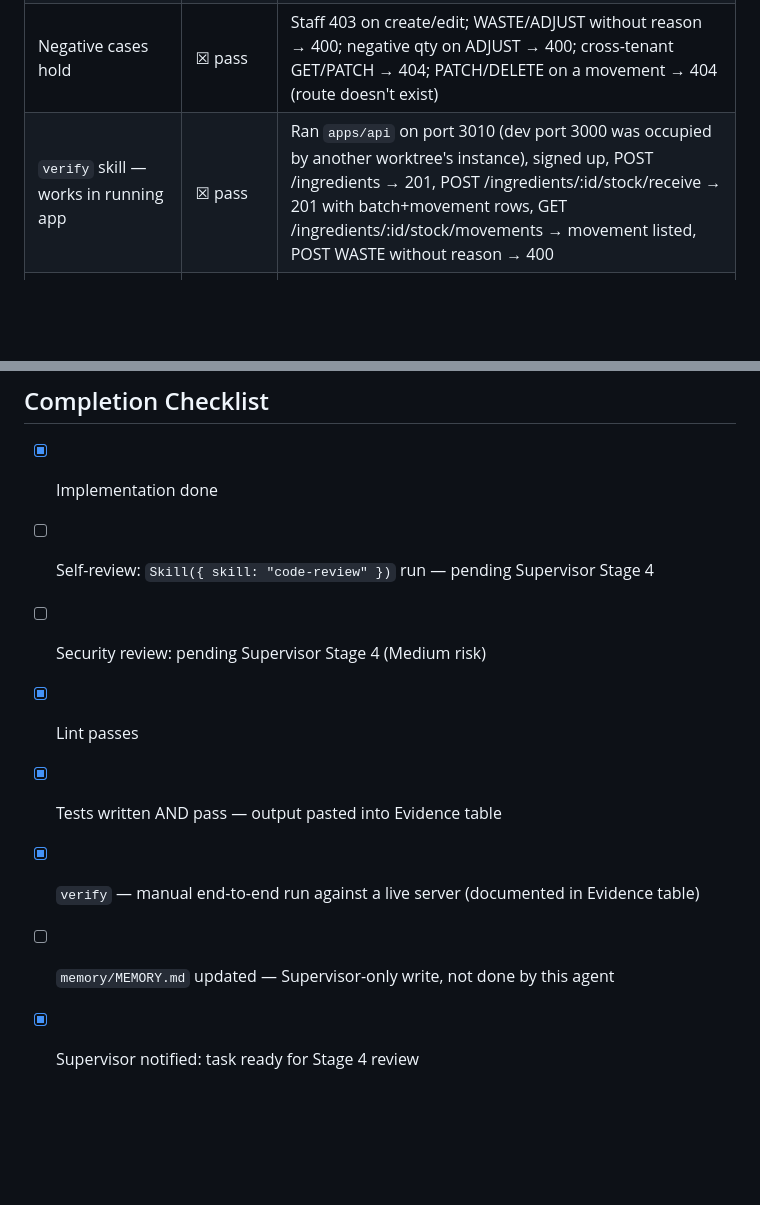
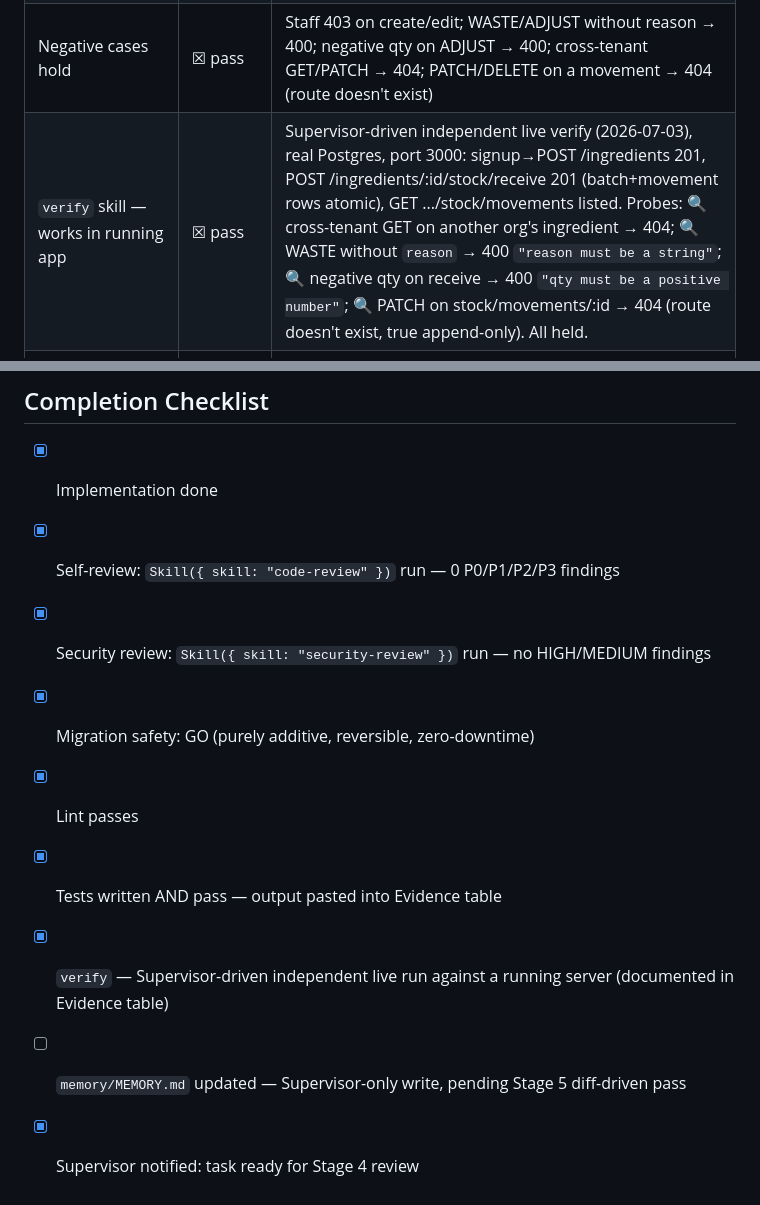
Before and after one commit to thunderkds/kitchd, a Markdown page: tasks/TASK_GUIDE_T004.md, 2 parts joined by grey strips. GitHub-like rendering; blank space fills up the shorter version.

Commit message:
T004: fill Stage 4/5 Evidence table with independent verify session
Code-review (0 findings), migration-safety (GO, additive-only), and
security-review (no HIGH/MEDIUM) all passed. Supervisor-driven live
verify against a running server: happy path plus 4 adversarial probes
(cross-tenant 404, waste-without-reason 400, negative-qty 400,
append-only 404 on PATCH) — all held.

```diff
--- a/tasks/TASK_GUIDE_T004.md
+++ b/tasks/TASK_GUIDE_T004.md
@@ -81,7 +81,7 @@ npm --prefix apps/api run test -- inventory
 | **New test(s) cover Acceptance Criteria (file paths pasted)** | ☒ pass | `apps/api/src/inventory/inventory.e2e.spec.ts` — 13 tests covering AC1-5 + edge cases (create/edit Ingredient, Staff 403 on write, receive-stock atomic Batch+Movement, actor_id/created_at present, waste/adjust reason required, negative qty rejected, append-only (no PATCH/DELETE route), cross-tenant 404, concurrent writes both persist) |
 | Verification command run | ☒ pass | `npm --prefix apps/api run test -- inventory` → `Test Suites: 1 passed, 1 total` / `Tests: 13 passed, 13 total` |
 | Negative cases hold | ☒ pass | Staff 403 on create/edit; WASTE/ADJUST without reason → 400; negative qty on ADJUST → 400; cross-tenant GET/PATCH → 404; PATCH/DELETE on a movement → 404 (route doesn't exist) |
-| `verify` skill — works in running app | ☒ pass | Ran `apps/api` on port 3010 (dev port 3000 was occupied by another worktree's instance), signed up, POST /ingredients → 201, POST /ingredients/:id/stock/receive → 201 with batch+movement rows, GET /ingredients/:id/stock/movements → movement listed, POST WASTE without reason → 400 |
+| `verify` skill — works in running app | ☒ pass | Supervisor-driven independent live verify (2026-07-03), real Postgres, port 3000: signup→POST /ingredients 201, POST /ingredients/:id/stock/receive 201 (batch+movement rows atomic), GET .../stock/movements listed. Probes: 🔍 cross-tenant GET on another org's ingredient → 404; 🔍 WASTE without `reason` → 400 `"reason must be a string"`; 🔍 negative qty on receive → 400 `"qty must be a positive number"`; 🔍 PATCH on stock/movements/:id → 404 (route doesn't exist, true append-only). All held. |
 | Review scope bounded to blast radius | ☒ pass | Change confined to new `/apps/api/src/inventory/**` module + additive Prisma migration + one-line registration in `app.module.ts`; no existing files' logic modified |
 | Full smoke suite still green | ☒ pass | `npm --prefix apps/api run test` → `Test Suites: 7 passed, 7 total` / `Tests: 45 passed, 45 total` |
 | UI: Visual regression | ☒ N/A — pure backend task | |
@@ -127,10 +127,11 @@ Automated tests for CRUD + RBAC + concurrent-write safety on StockMovement.
 ## Completion Checklist
 
 - [x] Implementation done
-- [ ] Self-review: `Skill({ skill: "code-review" })` run — pending Supervisor Stage 4
-- [ ] Security review: pending Supervisor Stage 4 (Medium risk)
+- [x] Self-review: `Skill({ skill: "code-review" })` run — 0 P0/P1/P2/P3 findings
+- [x] Security review: `Skill({ skill: "security-review" })` run — no HIGH/MEDIUM findings
+- [x] Migration safety: GO (purely additive, reversible, zero-downtime)
 - [x] Lint passes
 - [x] Tests written AND pass — output pasted into Evidence table
-- [x] `verify` — manual end-to-end run against a live server (documented in Evidence table)
-- [ ] `memory/MEMORY.md` updated — Supervisor-only write, not done by this agent
+- [x] `verify` — Supervisor-driven independent live run against a running server (documented in Evidence table)
+- [ ] `memory/MEMORY.md` updated — Supervisor-only write, pending Stage 5 diff-driven pass
 - [x] Supervisor notified: task ready for Stage 4 review
```
